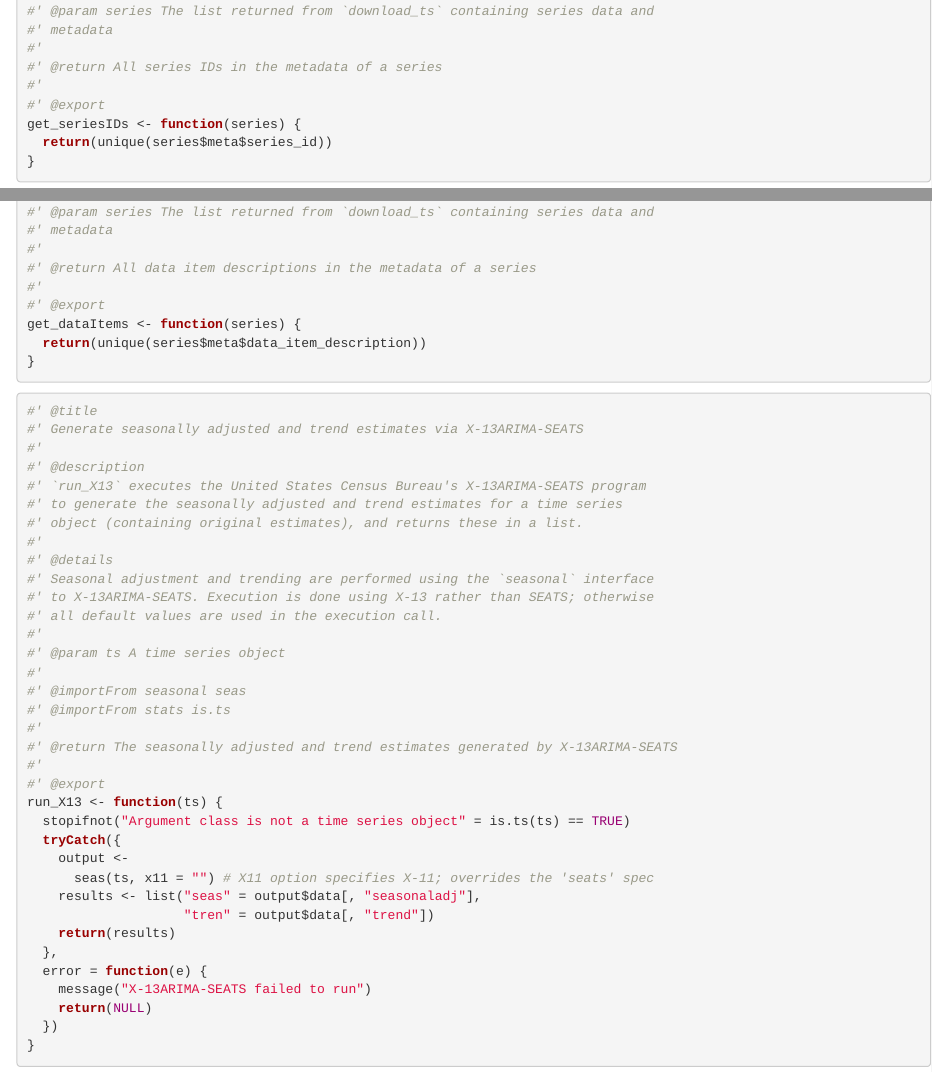
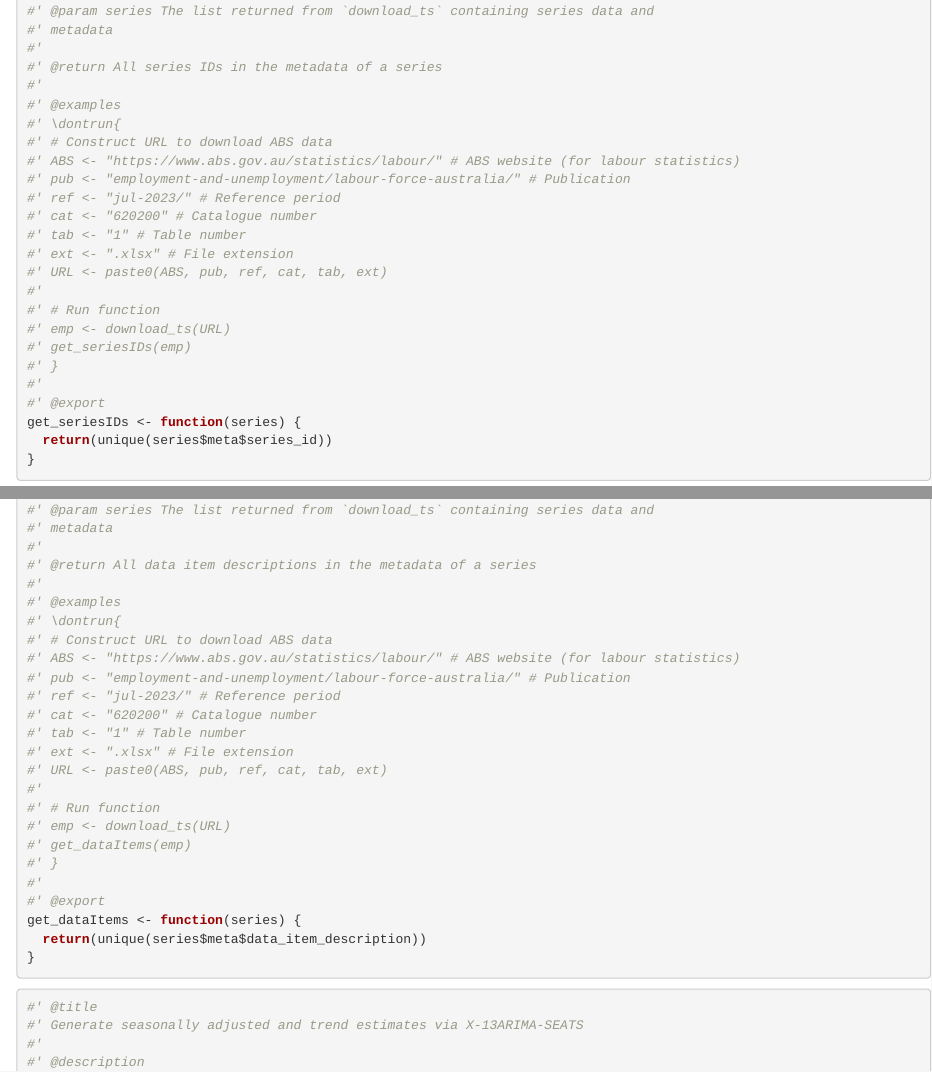
Before and after one commit to a-s-russo/sjx, an R Markdown document (dev/flat_save_data.Rmd): the page in a window 1100 px wide, from 6890 px down, and a second part further down, joined at a grey line. Rendered offline with R 4.5, knitr and Pandoc, with nearby package versions.

Commit message:
Add examples documentation to getter functions

```diff
--- a/dev/flat_save_data.Rmd
+++ b/dev/flat_save_data.Rmd
@@ -374,6 +374,22 @@ download_ts <- function(url) {
 #'
 #' @return All series IDs in the metadata of a series
 #'
+#' @examples
+#' \dontrun{
+#' # Construct URL to download ABS data
+#' ABS <- "https://www.abs.gov.au/statistics/labour/" # ABS website (for labour statistics)
+#' pub <- "employment-and-unemployment/labour-force-australia/" # Publication
+#' ref <- "jul-2023/" # Reference period
+#' cat <- "620200" # Catalogue number
+#' tab <- "1" # Table number
+#' ext <- ".xlsx" # File extension
+#' URL <- paste0(ABS, pub, ref, cat, tab, ext)
+#'
+#' # Run function
+#' emp <- download_ts(URL)
+#' get_seriesIDs(emp)
+#' }
+#'
 #' @export
 get_seriesIDs <- function(series) {
   return(unique(series$meta$series_id))
@@ -398,6 +414,22 @@ get_seriesIDs <- function(series) {
 #' metadata
 #'
 #' @return All data item descriptions in the metadata of a series
+#'
+#' @examples
+#' \dontrun{
+#' # Construct URL to download ABS data
+#' ABS <- "https://www.abs.gov.au/statistics/labour/" # ABS website (for labour statistics)
+#' pub <- "employment-and-unemployment/labour-force-australia/" # Publication
+#' ref <- "jul-2023/" # Reference period
+#' cat <- "620200" # Catalogue number
+#' tab <- "1" # Table number
+#' ext <- ".xlsx" # File extension
+#' URL <- paste0(ABS, pub, ref, cat, tab, ext)
+#'
+#' # Run function
+#' emp <- download_ts(URL)
+#' get_dataItems(emp)
+#' }
 #'
 #' @export
 get_dataItems <- function(series) {
```
Also changed, not shown: R/download_ts.R (+40 -1 lines), dev/flat_save_data.Rmd (9 more changed lines), 9 other files.
